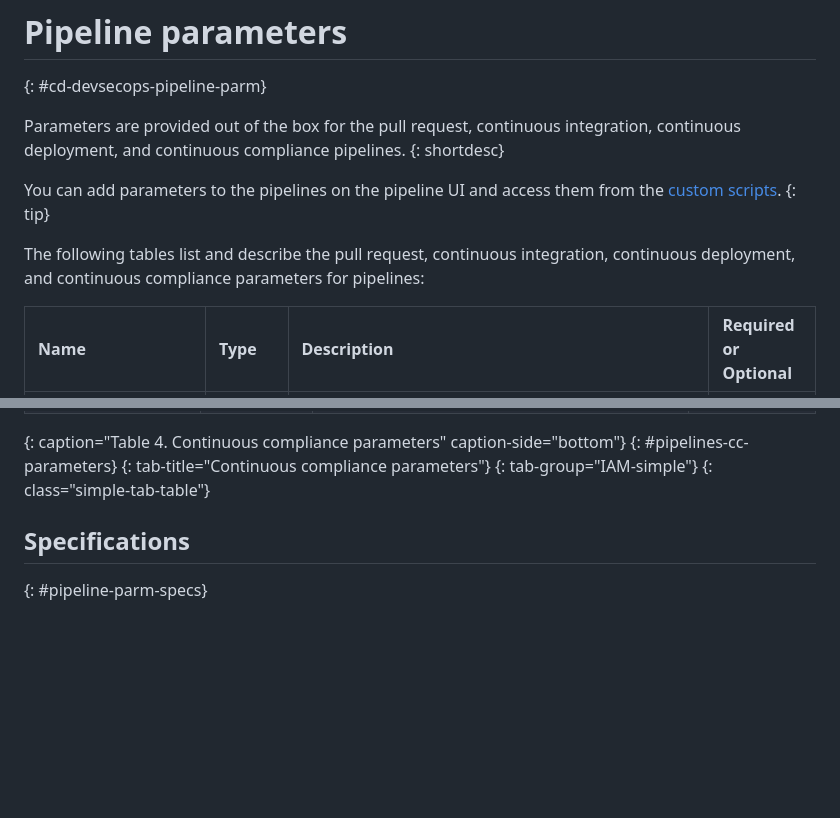
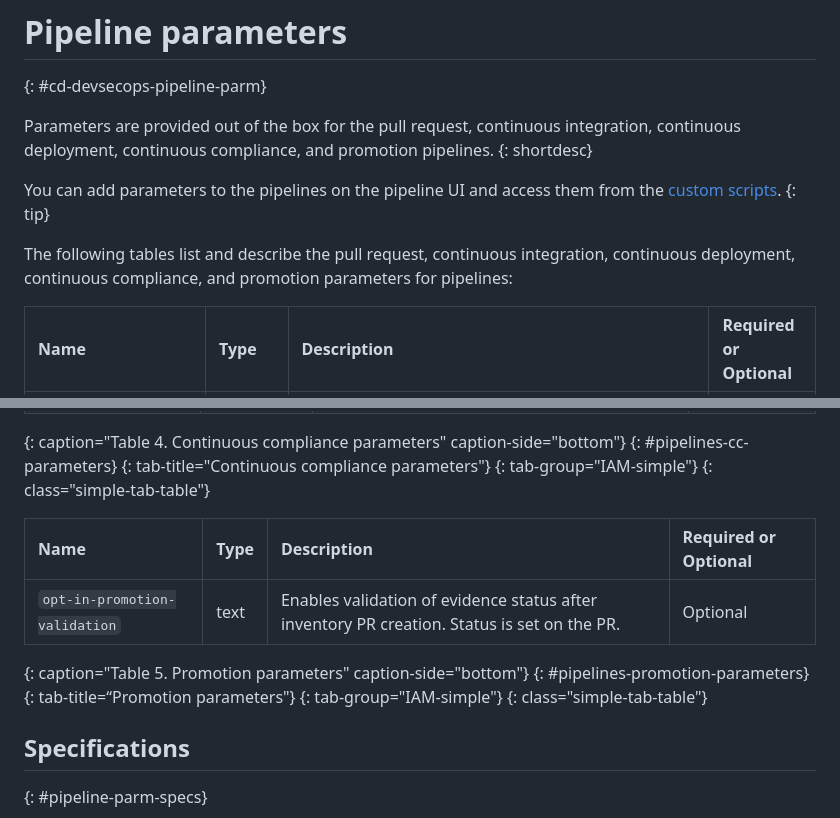
Before and after one commit to ibm-cloud-docs/devsecops, a Markdown page: devsecops-pipelines-parm.md, 2 parts joined by grey strips. Drawn GitHub-style; blank space fills up the shorter version.

```diff
--- a/devsecops-pipelines-parm.md
+++ b/devsecops-pipelines-parm.md
@@ -15,13 +15,13 @@ subcollection: devsecops
 # Pipeline parameters
 {: #cd-devsecops-pipeline-parm}
 
-Parameters are provided out of the box for the pull request, continuous integration, continuous deployment, and continuous compliance pipelines.
+Parameters are provided out of the box for the pull request, continuous integration, continuous deployment, continuous compliance, and promotion pipelines.
 {: shortdesc}
 
 You can add parameters to the pipelines on the pipeline UI and access them from the [custom scripts](/docs/devsecops?topic=devsecops-custom-scripts).
 {: tip}
 
-The following tables list and describe the pull request, continuous integration, continuous deployment, and continuous compliance parameters for pipelines:
+The following tables list and describe the pull request, continuous integration, continuous deployment, continuous compliance, and promotion parameters for pipelines:
 
 |Name |Type	|Description |Required or Optional |
 |:----------|:------------------------------|:------------------|:----------|
@@ -275,6 +275,15 @@ The following tables list and describe the pull request, continuous integration,
 {: tab-group="IAM-simple"}
 {: class="simple-tab-table"}
 
+|Name |Type	|Description |Required or Optional |
+|:----------|:------------------------------|:------------------|:----------|
+|`opt-in-promotion-validation`		|text	|Enables validation of evidence status after inventory PR creation. Status is set on the PR.	 |Optional			|
+{: caption="Table 5. Promotion parameters" caption-side="bottom"}
+{: #pipelines-promotion-parameters}
+{: tab-title=“Promotion parameters"}
+{: tab-group="IAM-simple"}
+{: class="simple-tab-table"}
+
 ## Specifications
 {: #pipeline-parm-specs}
 
```
Also changed, not shown: other parts of devsecops-pipelines-parm.md (+1 -1 lines), devsecops-promotion-pipeline.md (+9 -4 lines), images/promotion-pull-request-status.png (added).
